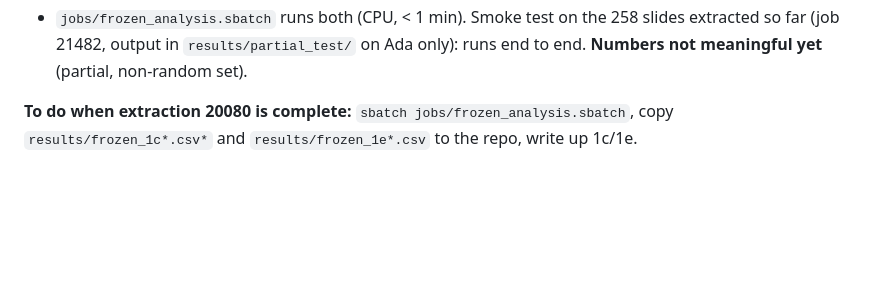
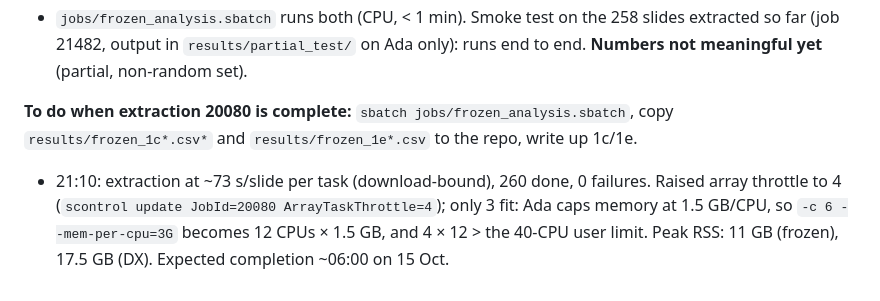
Before and after one commit to amanuniyal5/Multimodal-Breast-Cancer-Diagnostic, a Markdown page: comms/LOG.md, the part around the change. Rendered like a GitHub page; blank space fills up the shorter version.

Commit message:
Log: extraction throughput, 3 tasks in parallel

```diff
--- a/comms/LOG.md
+++ b/comms/LOG.md
@@ -218,3 +218,7 @@ tissue, not pipelines. The higher feature norm of frozen slides (~24–27 vs ~20
 
 **To do when extraction 20080 is complete:** `sbatch jobs/frozen_analysis.sbatch`, copy `results/frozen_1c*.csv*`
 and `results/frozen_1e*.csv` to the repo, write up 1c/1e.
+- 21:10: extraction at ~73 s/slide per task (download-bound), 260 done, 0 failures. Raised array throttle to 4
+  (`scontrol update JobId=20080 ArrayTaskThrottle=4`); only 3 fit: Ada caps memory at 1.5 GB/CPU, so `-c 6
+  --mem-per-cpu=3G` becomes 12 CPUs × 1.5 GB, and 4 × 12 > the 40-CPU user limit. Peak RSS: 11 GB (frozen), 17.5 GB (DX).
+  Expected completion ~06:00 on 15 Oct.
```
